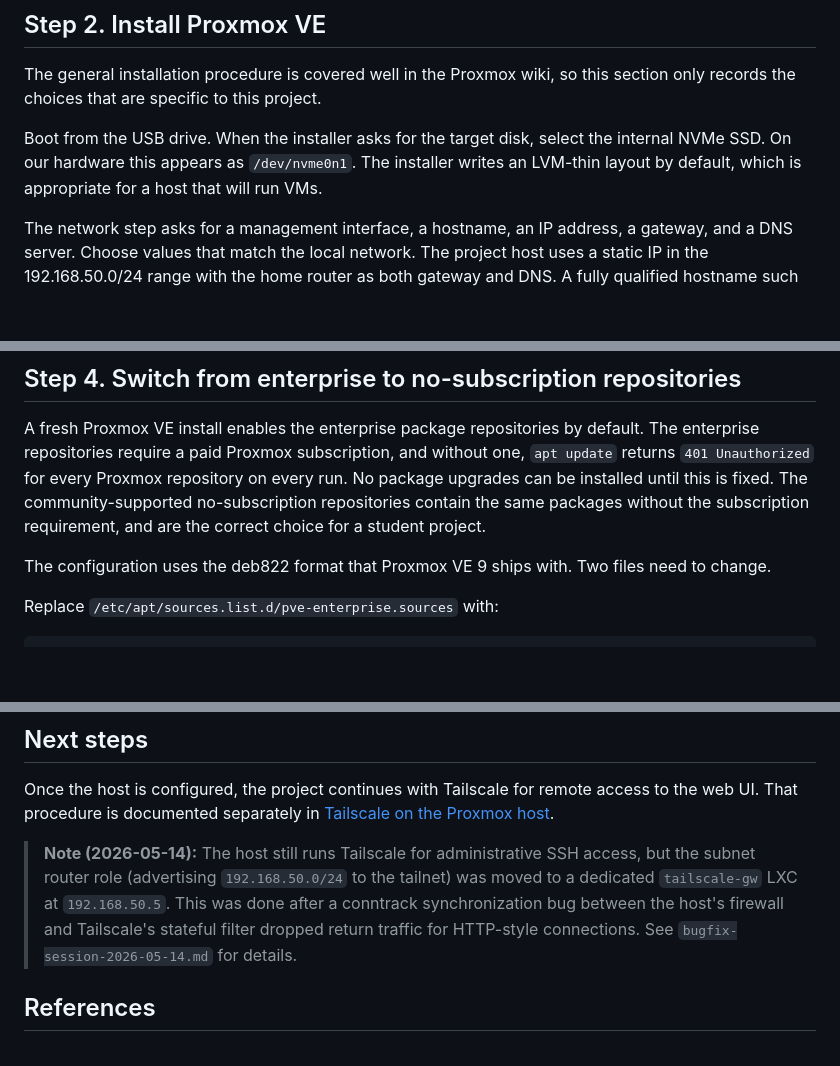
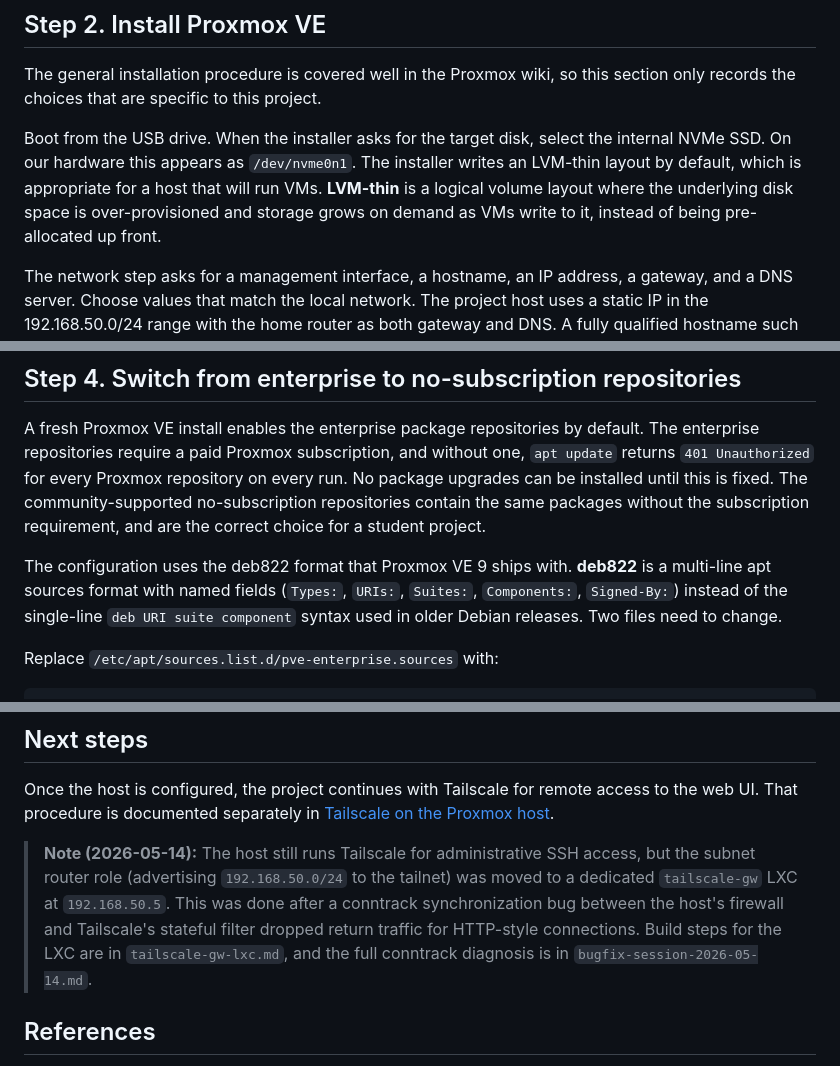
Before and after one commit to sanjarbsaraee/its25-virt-automation, a Markdown page: docs/setup/proxmox-host.md, 3 parts joined by grey strips. Drawn GitHub-style; blank space fills up the shorter version.

```diff
--- a/docs/setup/proxmox-host.md
+++ b/docs/setup/proxmox-host.md
@@ -34,7 +34,7 @@ If the firmware is locked and does not expose SVM as a visible setting, the vend
 
 The general installation procedure is covered well in the Proxmox wiki, so this section only records the choices that are specific to this project.
 
-Boot from the USB drive. When the installer asks for the target disk, select the internal NVMe SSD. On our hardware this appears as `/dev/nvme0n1`. The installer writes an LVM-thin layout by default, which is appropriate for a host that will run VMs.
+Boot from the USB drive. When the installer asks for the target disk, select the internal NVMe SSD. On our hardware this appears as `/dev/nvme0n1`. The installer writes an LVM-thin layout by default, which is appropriate for a host that will run VMs. **LVM-thin** is a logical volume layout where the underlying disk space is over-provisioned and storage grows on demand as VMs write to it, instead of being pre-allocated up front.
 
 The network step asks for a management interface, a hostname, an IP address, a gateway, and a DNS server. Choose values that match the local network. The project host uses a static IP in the 192.168.50.0/24 range with the home router as both gateway and DNS. A fully qualified hostname such as `pve.matrix.local` is useful even on a network without a real DNS zone, because Proxmox writes it into its own internal certificates.
 
@@ -52,7 +52,7 @@ Log in as `root` with the password set during installation. The realm is `Linux
 
 A fresh Proxmox VE install enables the enterprise package repositories by default. The enterprise repositories require a paid Proxmox subscription, and without one, `apt update` returns `401 Unauthorized` for every Proxmox repository on every run. No package upgrades can be installed until this is fixed. The community-supported no-subscription repositories contain the same packages without the subscription requirement, and are the correct choice for a student project.
 
-The configuration uses the deb822 format that Proxmox VE 9 ships with. Two files need to change.
+The configuration uses the deb822 format that Proxmox VE 9 ships with. **deb822** is a multi-line apt sources format with named fields (`Types:`, `URIs:`, `Suites:`, `Components:`, `Signed-By:`) instead of the single-line `deb URI suite component` syntax used in older Debian releases. Two files need to change.
 
 Replace `/etc/apt/sources.list.d/pve-enterprise.sources` with:
 
@@ -265,7 +265,7 @@ This setup leaves the Proxmox web UI on a self-signed certificate. Replacing it
 
 Once the host is configured, the project continues with Tailscale for remote access to the web UI. That procedure is documented separately in [Tailscale on the Proxmox host](tailscale-on-host.md).
 
-> **Note (2026-05-14):** The host still runs Tailscale for administrative SSH access, but the subnet router role (advertising `192.168.50.0/24` to the tailnet) was moved to a dedicated `tailscale-gw` LXC at `192.168.50.5`. This was done after a conntrack synchronization bug between the host's firewall and Tailscale's stateful filter dropped return traffic for HTTP-style connections. See `bugfix-session-2026-05-14.md` for details.
+> **Note (2026-05-14):** The host still runs Tailscale for administrative SSH access, but the subnet router role (advertising `192.168.50.0/24` to the tailnet) was moved to a dedicated `tailscale-gw` LXC at `192.168.50.5`. This was done after a conntrack synchronization bug between the host's firewall and Tailscale's stateful filter dropped return traffic for HTTP-style connections. Build steps for the LXC are in `tailscale-gw-lxc.md`, and the full conntrack diagnosis is in `bugfix-session-2026-05-14.md`.
 
 ## References
 
```
Also changed, not shown: other parts of docs/setup/proxmox-host.md (+6 -6 lines).
